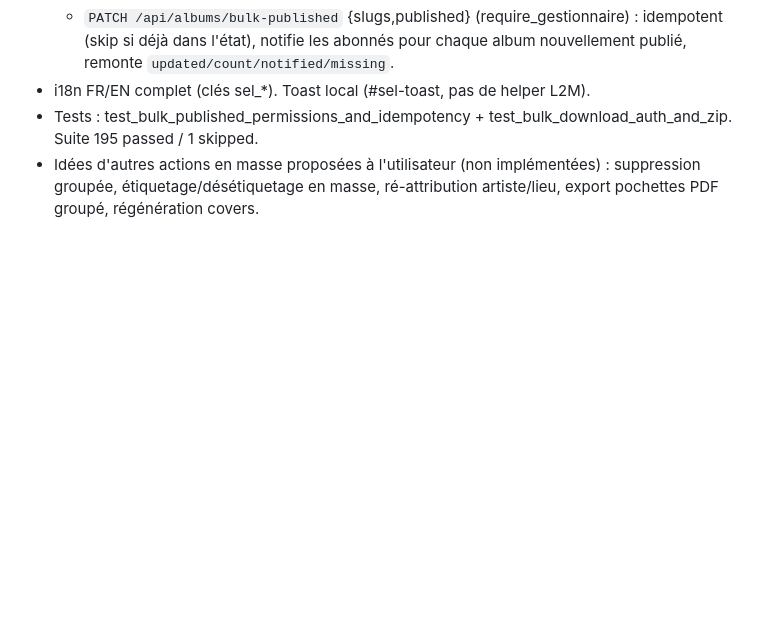
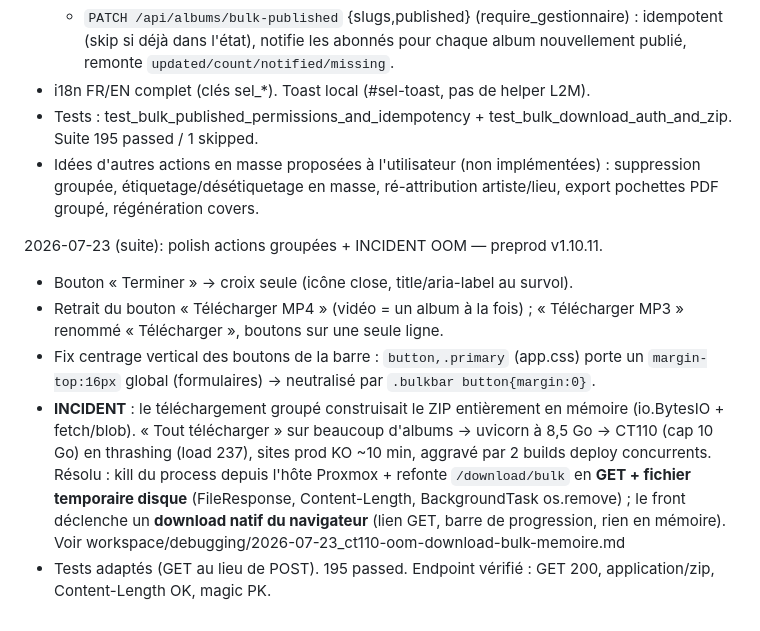
Before and after one commit to naerod/live2mp3, a Markdown page: claude/NOTES.md, the part around the change. Rendered like a GitHub page; blank space fills up the shorter version.

Commit message:
docs(notes): polish barre actions groupées + incident OOM download-bulk (v1.10.11)
Co-Authored-By: Claude Opus 4.8 <noreply@anthropic.com>

```diff
--- a/claude/NOTES.md
+++ b/claude/NOTES.md
@@ -642,3 +642,20 @@ avec mention `@auteur` ; « voir plus » pour dérouler. Votes ▲/▼, tri Top/
 - Idées d'autres actions en masse proposées à l'utilisateur (non implémentées) :
   suppression groupée, étiquetage/désétiquetage en masse, ré-attribution
   artiste/lieu, export pochettes PDF groupé, régénération covers.
+
+2026-07-23 (suite): polish actions groupées + INCIDENT OOM — preprod v1.10.11.
+- Bouton « Terminer » → croix seule (icône close, title/aria-label au survol).
+- Retrait du bouton « Télécharger MP4 » (vidéo = un album à la fois) ; « Télécharger
+  MP3 » renommé « Télécharger », boutons sur une seule ligne.
+- Fix centrage vertical des boutons de la barre : `button,.primary` (app.css) porte
+  un `margin-top:16px` global (formulaires) → neutralisé par `.bulkbar button{margin:0}`.
+- **INCIDENT** : le téléchargement groupé construisait le ZIP entièrement en mémoire
+  (io.BytesIO + fetch/blob). « Tout télécharger » sur beaucoup d'albums → uvicorn à
+  8,5 Go → CT110 (cap 10 Go) en thrashing (load 237), sites prod KO ~10 min, aggravé
+  par 2 builds deploy concurrents. Résolu : kill du process depuis l'hôte Proxmox +
+  refonte `/download/bulk` en **GET + fichier temporaire disque** (FileResponse,
+  Content-Length, BackgroundTask os.remove) ; le front déclenche un **download natif
+  du navigateur** (lien GET, barre de progression, rien en mémoire).
+  Voir workspace/debugging/2026-07-23_ct110-oom-download-bulk-memoire.md
+- Tests adaptés (GET au lieu de POST). 195 passed. Endpoint vérifié : GET 200,
+  application/zip, Content-Length OK, magic PK.
```
